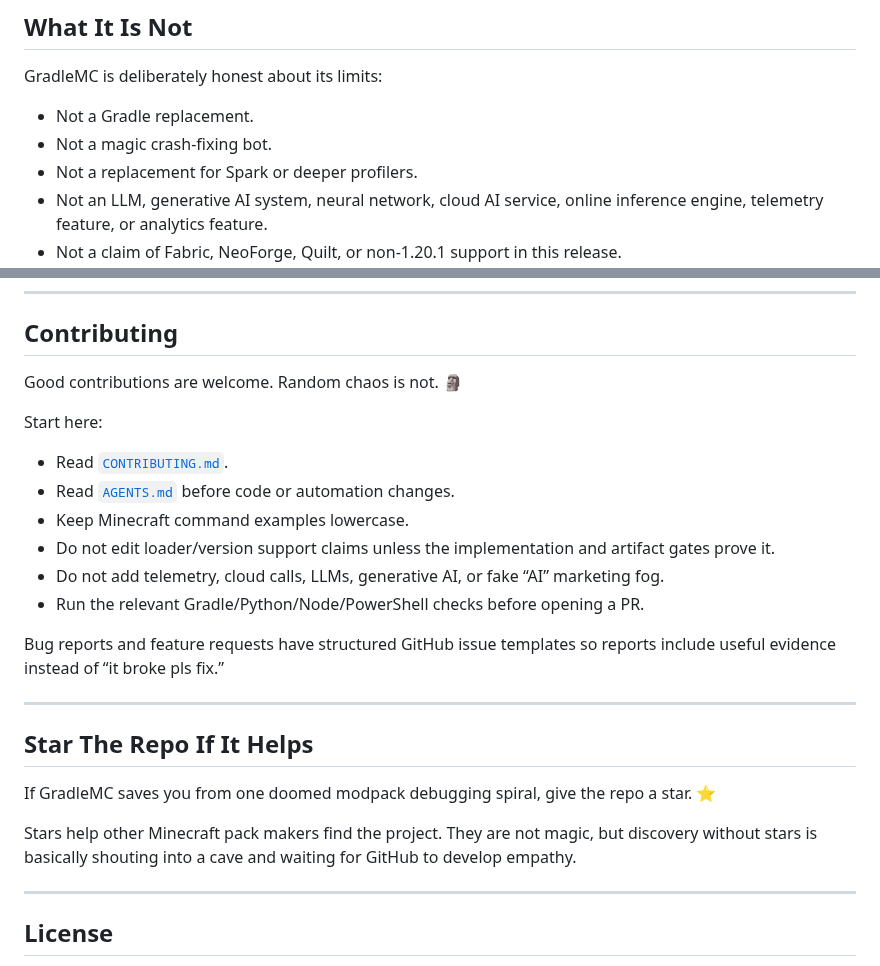
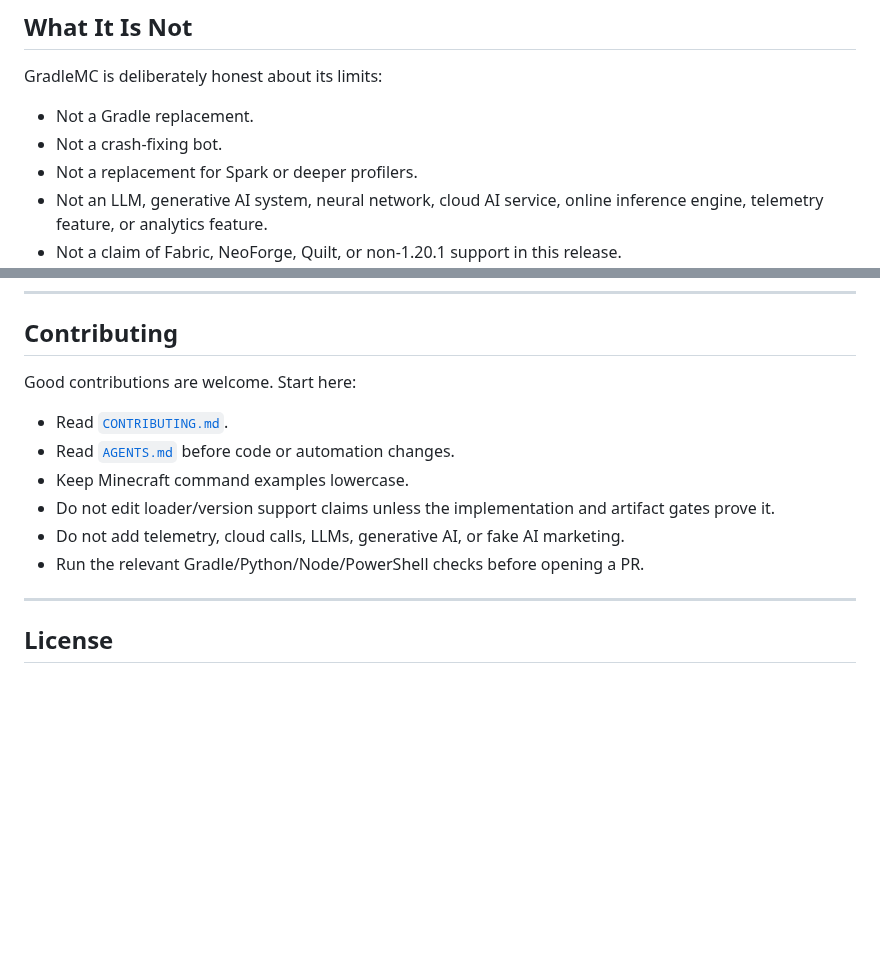
Before and after one commit to SoumyajitXD/GradleMC, a Markdown page: README.md, 2 parts joined by grey strips. Drawn GitHub-style; blank space fills up the shorter version.

```diff
--- a/README.md
+++ b/README.md
@@ -161,7 +139,7 @@ Default subfolders include `reports/`, `exports/`, `issue-bundles/`, `profiles/`
 GradleMC is deliberately honest about its limits:
 
 - Not a Gradle replacement.
-- Not a magic crash-fixing bot.
+- Not a crash-fixing bot.
 - Not a replacement for Spark or deeper profilers.
 - Not an LLM, generative AI system, neural network, cloud AI service, online inference engine, telemetry feature, or analytics feature.
 - Not a claim of Fabric, NeoForge, Quilt, or non-1.20.1 support in this release.
@@ -247,26 +226,14 @@ Planned or experimental entries are roadmap metadata only. They must not produce
 
 ## Contributing
 
-Good contributions are welcome. Random chaos is not. 🗿
-
-Start here:
+Good contributions are welcome. Start here:
 
 - Read [`CONTRIBUTING.md`](CONTRIBUTING.md).
 - Read [`AGENTS.md`](AGENTS.md) before code or automation changes.
 - Keep Minecraft command examples lowercase.
 - Do not edit loader/version support claims unless the implementation and artifact gates prove it.
-- Do not add telemetry, cloud calls, LLMs, generative AI, or fake “AI” marketing fog.
+- Do not add telemetry, cloud calls, LLMs, generative AI, or fake AI marketing.
 - Run the relevant Gradle/Python/Node/PowerShell checks before opening a PR.
-
-Bug reports and feature requests have structured GitHub issue templates so reports include useful evidence instead of “it broke pls fix.”
-
----
-
-## Star The Repo If It Helps
-
-If GradleMC saves you from one doomed modpack debugging spiral, give the repo a star. ⭐
-
-Stars help other Minecraft pack makers find the project. They are not magic, but discovery without stars is basically shouting into a cave and waiting for GitHub to develop empathy.
 
 ---
 
```
Also changed, not shown: other parts of README.md (+39 -60 lines).
